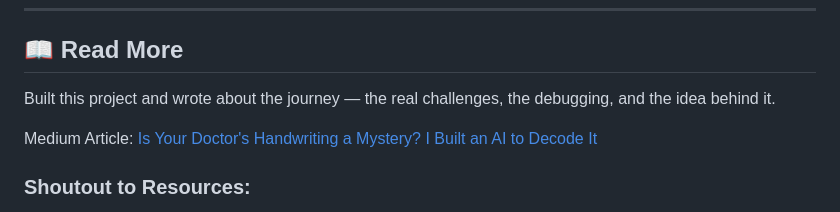
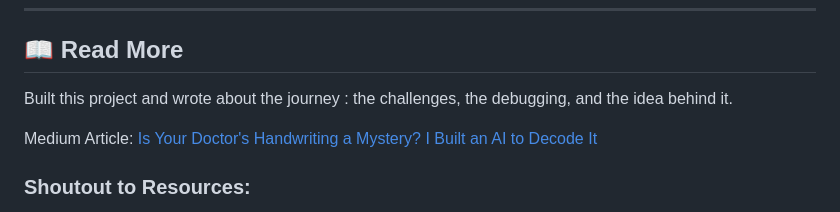
Before and after one commit to Devkalra/Medivoice_AI, a Markdown page: README.md, the part around the change. Rendered like a GitHub page.

```diff
--- a/README.md
+++ b/README.md
@@ -121,7 +121,7 @@ MediVoice AI is designed to **help patients understand** their prescriptions, no
 ---
 ## 📖 Read More
 
-Built this project and wrote about the journey — the real challenges, the debugging, and the idea behind it.
+Built this project and wrote about the journey : the challenges, the debugging, and the idea behind it.
 
 Medium Article: [Is Your Doctor's Handwriting a Mystery? I Built an AI to Decode It](https://medium.com/@kalradev50/is-your-doctors-handwriting-a-mystery-i-built-an-ai-to-decode-it-bc9e4be977cf)
 
```
